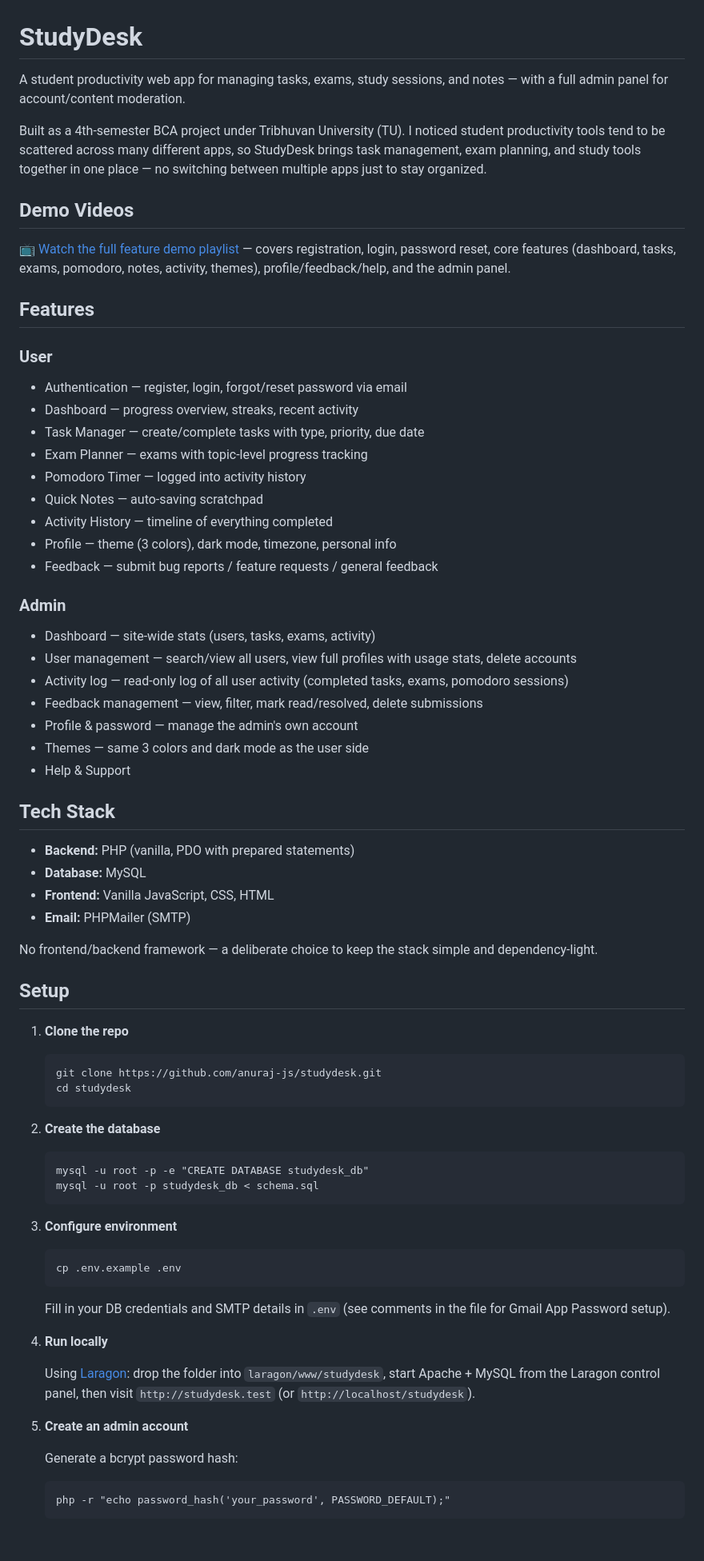
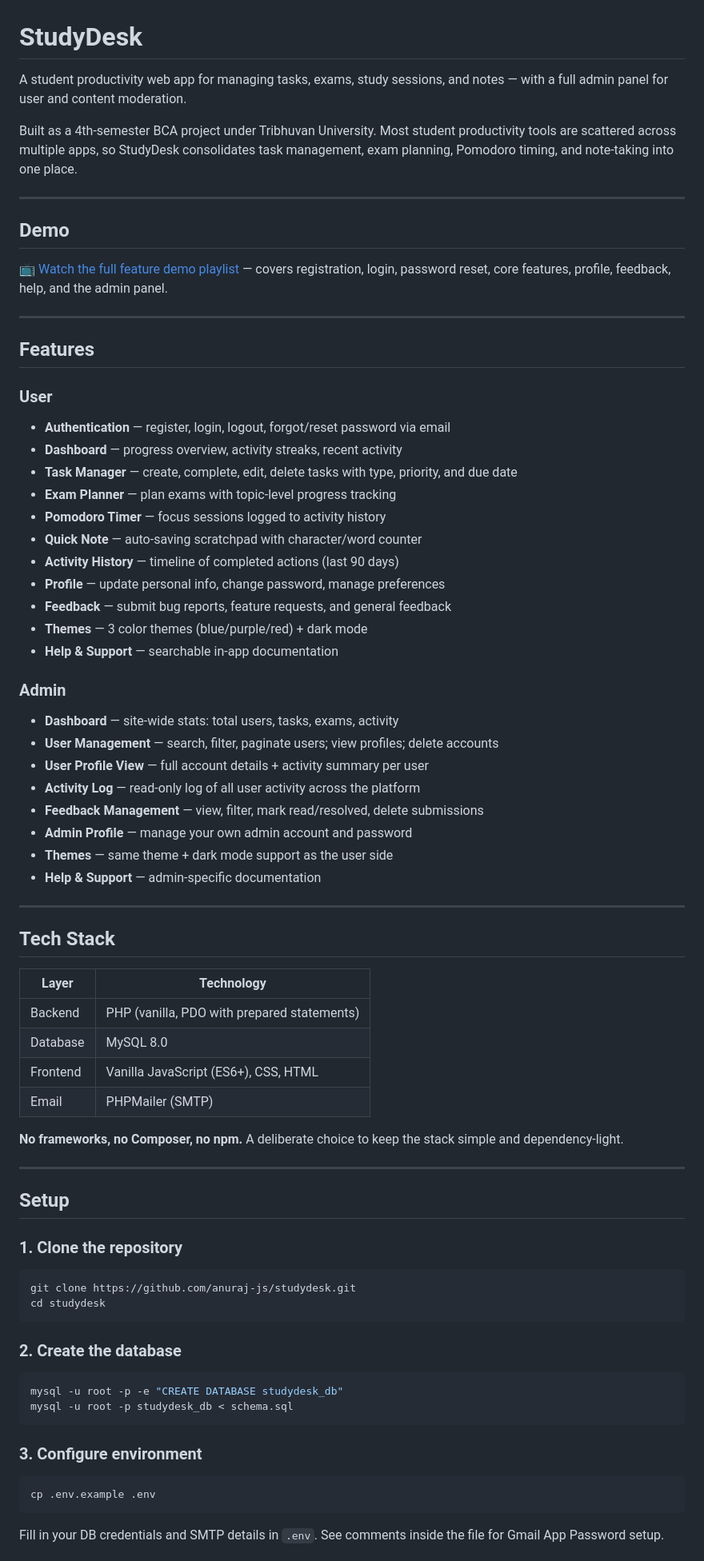
Before and after one commit to anuraj-js/studydesk, a Markdown page: README.md, the part around one of its changes. Shown at 80% size. Rendered like a GitHub page; blank space fills up the shorter version.

Commit message:
docs: rewrite README with clearer structure and security notes

````diff
--- a/README.md
+++ b/README.md
@@ -1,72 +1,78 @@
 # StudyDesk
 
-A student productivity web app for managing tasks, exams, study sessions, and notes — with a full admin panel for account/content moderation.
+A student productivity web app for managing tasks, exams, study sessions, and notes — with a full admin panel for user and content moderation.
 
-Built as a 4th-semester BCA project under Tribhuvan University (TU). I noticed student productivity tools tend to be scattered across many different apps, so StudyDesk brings task management, exam planning, and study tools together in one place — no switching between multiple apps just to stay organized.
+Built as a 4th-semester BCA project under Tribhuvan University. Most student productivity tools are scattered across multiple apps, so StudyDesk consolidates task management, exam planning, Pomodoro timing, and note-taking into one place.
 
-## Demo Videos
+---
 
-📺 [Watch the full feature demo playlist](https://www.youtube.com/playlist?list=PLLJXw_Rlu1ho) — covers registration, login, password reset, core features (dashboard, tasks, exams, pomodoro, notes, activity, themes), profile/feedback/help, and the admin panel.
+## Demo
+
+📺 [Watch the full feature demo playlist](https://www.youtube.com/playlist?list=PLLJXw_Rlu1ho) — covers registration, login, password reset, core features, profile, feedback, help, and the admin panel.
+
+---
 
 ## Features
 
 ### User
-- Authentication — register, login, forgot/reset password via email
-- Dashboard — progress overview, streaks, recent activity
-- Task Manager — create/complete tasks with type, priority, due date
-- Exam Planner — exams with topic-level progress tracking
-- Pomodoro Timer — logged into activity history
-- Quick Notes — auto-saving scratchpad
-- Activity History — timeline of everything completed
-- Profile — theme (3 colors), dark mode, timezone, personal info
-- Feedback — submit bug reports / feature requests / general feedback
+- **Authentication** — register, login, logout, forgot/reset password via email
+- **Dashboard** — progress overview, activity streaks, recent activity
+- **Task Manager** — create, complete, edit, delete tasks with type, priority, and due date
+- **Exam Planner** — plan exams with topic-level progress tracking
+- **Pomodoro Timer** — focus sessions logged to activity history
+- **Quick Note** — auto-saving scratchpad with character/word counter
+- **Activity History** — timeline of completed actions (last 90 days)
+- **Profile** — update personal info, change password, manage preferences
+- **Feedback** — submit bug reports, feature requests, and general feedback
+- **Themes** — 3 color themes (blue/purple/red) + dark mode
+- **Help & Support** — searchable in-app documentation
 
 ### Admin
-- Dashboard — site-wide stats (users, tasks, exams, activity)
-- User management — search/view all users, view full profiles with usage stats, delete accounts
-- Activity log — read-only log of all user activity (completed tasks, exams, pomodoro sessions)
-- Feedback management — view, filter, mark read/resolved, delete submissions
-- Profile & password — manage the admin's own account
-- Themes — same 3 colors and dark mode as the user side
-- Help & Support
+- **Dashboard** — site-wide stats: total users, tasks, exams, activity
+- **User Management** — search, filter, paginate users; view profiles; delete accounts
+- **User Profile View** — full account details + activity summary per user
+- **Activity Log** — read-only log of all user activity across the platform
+- **Feedback Management** — view, filter, mark read/resolved, delete submissions
+- **Admin Profile** — manage your own admin account and password
+- **Themes** — same theme + dark mode support as the user side
+- **Help & Support** — admin-specific documentation
+
+---
 
 ## Tech Stack
 
-- **Backend:** PHP (vanilla, PDO with prepared statements)
-- **Database:** MySQL
-- **Frontend:** Vanilla JavaScript, CSS, HTML
-- **Email:** PHPMailer (SMTP)
+| Layer | Technology |
+|-------|-----------|
+| Backend | PHP (vanilla, PDO with prepared statements) |
+| Database | MySQL 8.0 |
+| Frontend | Vanilla JavaScript (ES6+), CSS, HTML |
+| Email | PHPMailer (SMTP) |
 
-No frontend/backend framework — a deliberate choice to keep the stack simple and dependency-light.
+**No frameworks, no Composer, no npm.** A deliberate choice to keep the stack simple and dependency-light.
+
+---
 
 ## Setup
 
-1. **Clone the repo**
-   ```
-   git clone https://github.com/anuraj-js/studydesk.git
-   cd studydesk
-   ```
+### 1. Clone the repository
 
-2. **Create the database**
-   ```
-   mysql -u root -p -e "CREATE DATABASE studydesk_db"
-   mysql -u root -p studydesk_db < schema.sql
-   ```
+```bash
+git clone https://github.com/anuraj-js/studydesk.git
+cd studydesk
+```
 
-3. **Configure environment**
-   ```
-   cp .env.example .env
-   ```
-   Fill in your DB credentials and SMTP details in `.env` (see comments in the file for Gmail App Password setup).
+### 2. Create the database
 
-4. **Run locally**
+```bash
+mysql -u root -p -e "CREATE DATABASE studydesk_db"
+mysql -u root -p studydesk_db < schema.sql
+```
 
-   Using [Laragon](https://laragon.org/): drop the folder into `laragon/www/studydesk`, start Apache + MySQL from the Laragon control panel, then visit `http://studydesk.test` (or `http://localhost/studydesk`).
+### 3. Configure environment
 
-5. **Create an admin account**
+```bash
+cp .env.example .env
+```
 
-   Generate a bcrypt password hash:
-   ```
-   php -r "echo password_hash('your_password', PASSWORD_DEFAULT);"
-   ```
+Fill in your DB credentials and SMTP details in `.env`. See comments inside the file for Gmail App Password setup.
 
````
Also changed, not shown: other parts of README.md (+77 -5 lines).
